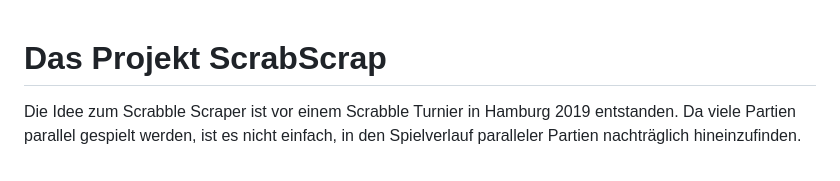
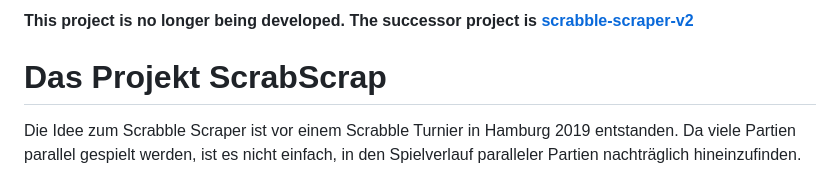
Before and after one commit to scrabscrap/scrabble-scraper, a Markdown page: README.md, the part around the change. Rendered like a GitHub page.

```diff
--- a/README.md
+++ b/README.md
@@ -1,3 +1,5 @@
+__This project is no longer being developed. The successor project is [scrabble-scraper-v2](https://github.com/scrabscrap/scrabble-scraper-v2)__
+
 # Das Projekt ScrabScrap
 
 Die Idee zum Scrabble Scraper ist vor einem Scrabble Turnier in Hamburg
```
